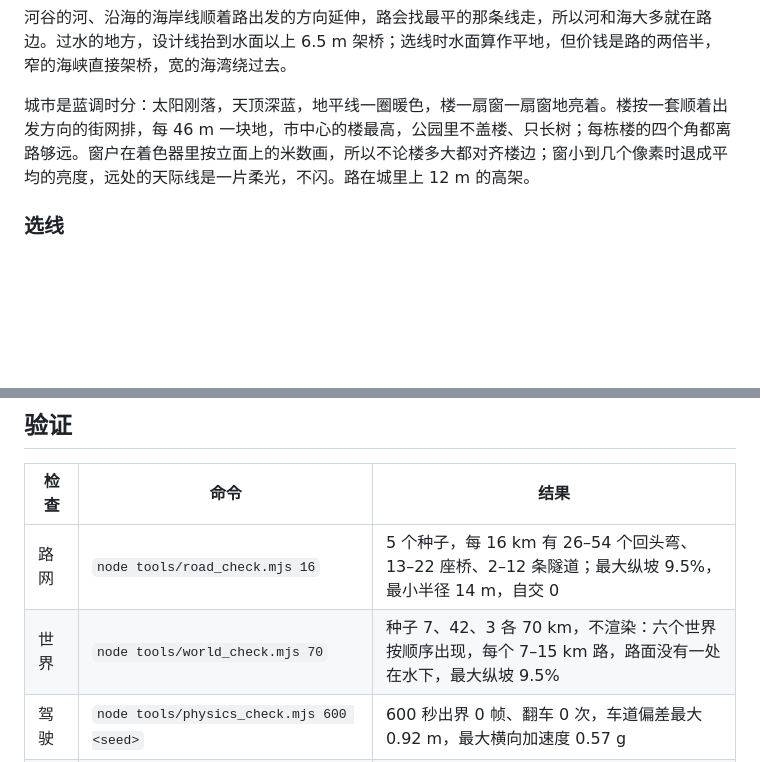
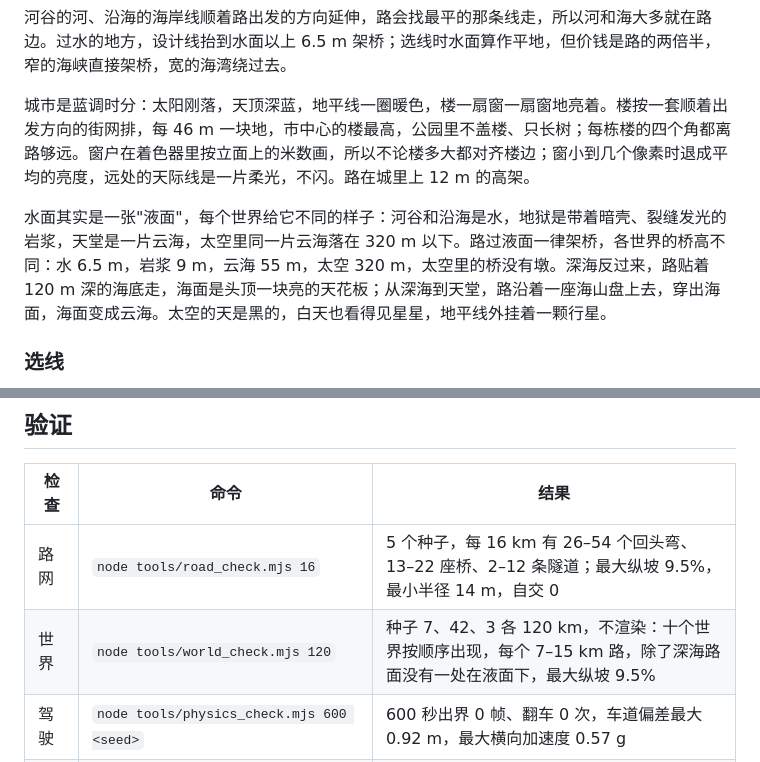
Before and after one commit to W-Mai/continuum, a Markdown page: README.md, 2 parts joined by grey strips. GitHub-like rendering; blank space fills up the shorter version.

```diff
--- a/README.md
+++ b/README.md
@@ -139,6 +147,8 @@ ES module 在 `file://` 下会被当成 null origin 拒绝，所以要起 http
 河谷的河、沿海的海岸线顺着路出发的方向延伸，路会找最平的那条线走，所以河和海大多就在路边。过水的地方，设计线抬到水面以上 6.5 m 架桥；选线时水面算作平地，但价钱是路的两倍半，窄的海峡直接架桥，宽的海湾绕过去。
 
 城市是蓝调时分：太阳刚落，天顶深蓝，地平线一圈暖色，楼一扇窗一扇窗地亮着。楼按一套顺着出发方向的街网排，每 46 m 一块地，市中心的楼最高，公园里不盖楼、只长树；每栋楼的四个角都离路够远。窗户在着色器里按立面上的米数画，所以不论楼多大都对齐楼边；窗小到几个像素时退成平均的亮度，远处的天际线是一片柔光，不闪。路在城里上 12 m 的高架。
+
+水面其实是一张"液面"，每个世界给它不同的样子：河谷和沿海是水，地狱是带着暗壳、裂缝发光的岩浆，天堂是一片云海，太空里同一片云海落在 320 m 以下。路过液面一律架桥，各世界的桥高不同：水 6.5 m，岩浆 9 m，云海 55 m，太空 320 m，太空里的桥没有墩。深海反过来，路贴着 120 m 深的海底走，海面是头顶一块亮的天花板；从深海到天堂，路沿着一座海山盘上去，穿出海面，海面变成云海。太空的天是黑的，白天也看得见星星，地平线外挂着一颗行星。
 
 ### 选线
 
@@ -217,7 +227,7 @@ docs/design.md           设计文档
 | 检查 | 命令 | 结果 |
 |---|---|---|
 | 路网 | `node tools/road_check.mjs 16` | 5 个种子，每 16 km 有 26–54 个回头弯、13–22 座桥、2–12 条隧道；最大纵坡 9.5%，最小半径 14 m，自交 0 |
-| 世界 | `node tools/world_check.mjs 70` | 种子 7、42、3 各 70 km，不渲染：六个世界按顺序出现，每个 7–15 km 路，路面没有一处在水下，最大纵坡 9.5% |
+| 世界 | `node tools/world_check.mjs 120` | 种子 7、42、3 各 120 km，不渲染：十个世界按顺序出现，每个 7–15 km 路，除了深海路面没有一处在液面下，最大纵坡 9.5% |
 | 驾驶 | `node tools/physics_check.mjs 600 <seed>` | 600 秒出界 0 帧、翻车 0 次，车道偏差最大 0.92 m，最大横向加速度 0.57 g |
 | 整页 | `node tools/game_check.mjs 300 42` | 真实页面跑 300 秒：4.8 km，碰撞 0，翻车 0，路面块与几何体有上限 |
 | 车身表现 | `node tools/presentation_check.mjs` | 车轮转动、前轮转向、车身俯仰侧倾、镜头有滞后；起步时轮子着地，过 40 km/h 后轮子翻平、车身悬浮 |
```
Also changed, not shown: other parts of README.md (+10 -2 lines), docs/design.md (+11 -4 lines), docs/assets/world-abyss.jpg (added), docs/assets/world-heaven.jpg (added), docs/assets/world-inferno.jpg (added), docs/assets/world-space.jpg (added), 10 other files.
